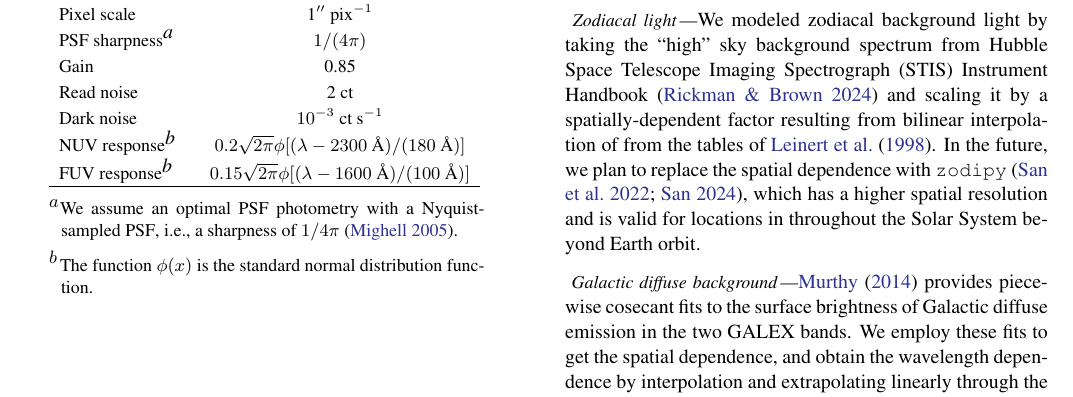
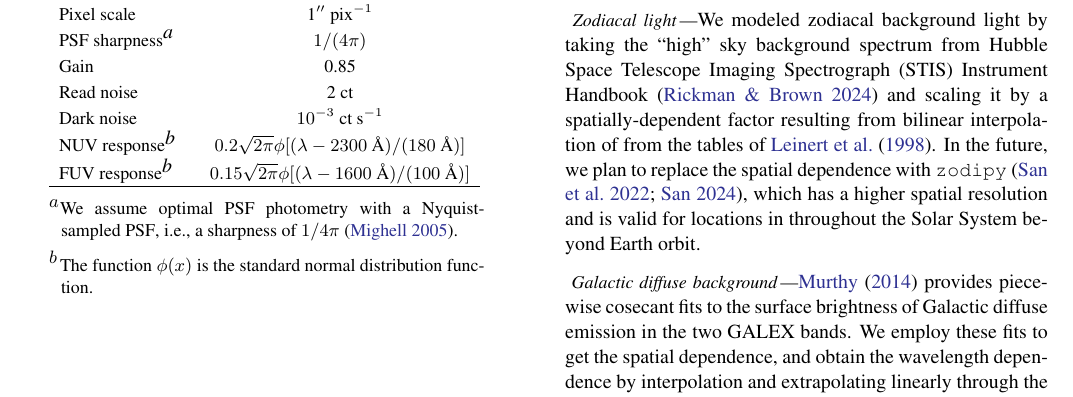
Before and after one commit to m4opt/m4opt-paper, a LaTeX paper (m4opt.tex): part of page 9 of 17, cut so that both start at the same text. Compiled offline with pdfLaTeX.

Commit message:
Fix typos

```diff
--- a/m4opt.tex
+++ b/m4opt.tex
@@ -530,7 +530,7 @@ The reference \ac{UVEX} \ac{ETC} is still closed source because the instrument i
     \ac{NUV} response\tablenotemark{b} & $0.2 \sqrt{2 \pi} \phi[(\lambda - 2300 \text{ \AA}) / (180 \text{ \AA})]$ \\
     \ac{FUV} response\tablenotemark{b} & $0.15 \sqrt{2 \pi} \phi[(\lambda - 1600 \text{ \AA}) / (100 \text{ \AA})]$
     \enddata
-    \tablenotetext{a}{We assume an optimal \ac{PSF} photometry with a Nyquist-sampled \ac{PSF}, i.e., a sharpness of $1/4\pi$ \citep{2005MNRAS.361..861M}.}
+    \tablenotetext{a}{We assume optimal \ac{PSF} photometry with a Nyquist-sampled \ac{PSF}, i.e., a sharpness of $1/4\pi$ \citep{2005MNRAS.361..861M}.}
     \tablenotetext{b}{The function $\phi(x)$ is the standard normal distribution function.}
 \end{deluxetable}
 
```
